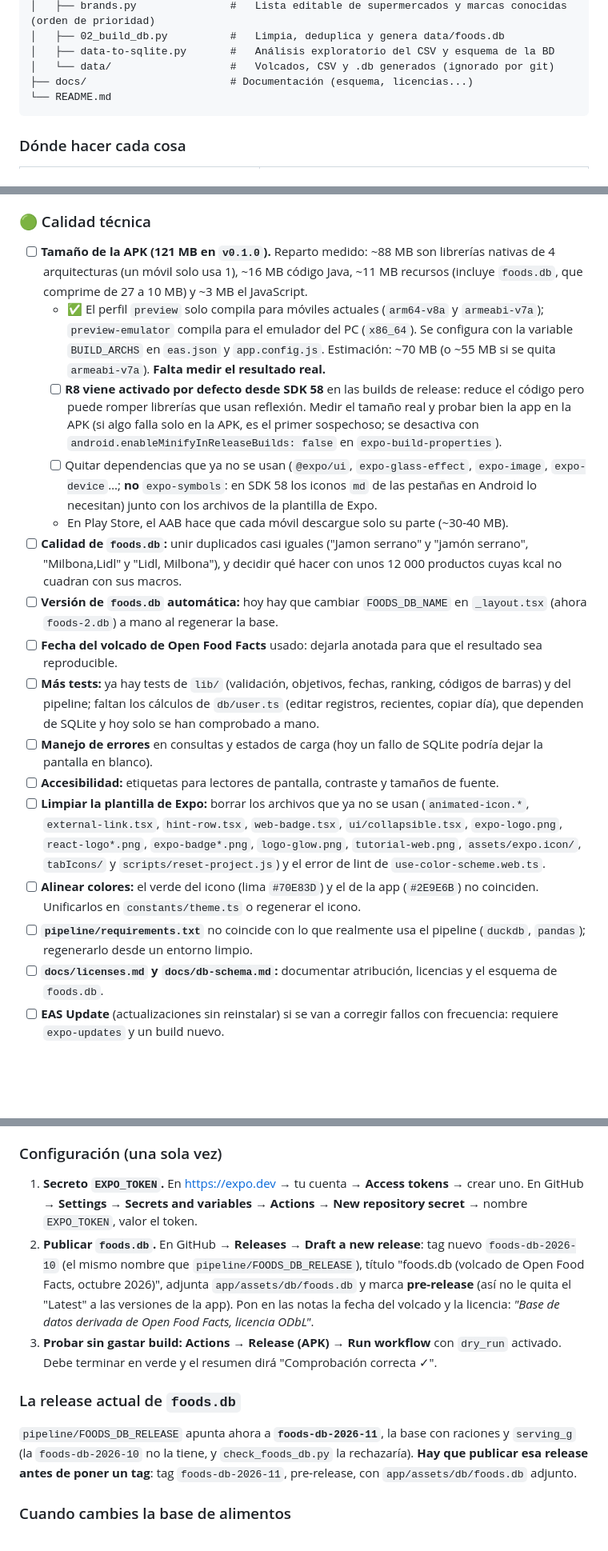
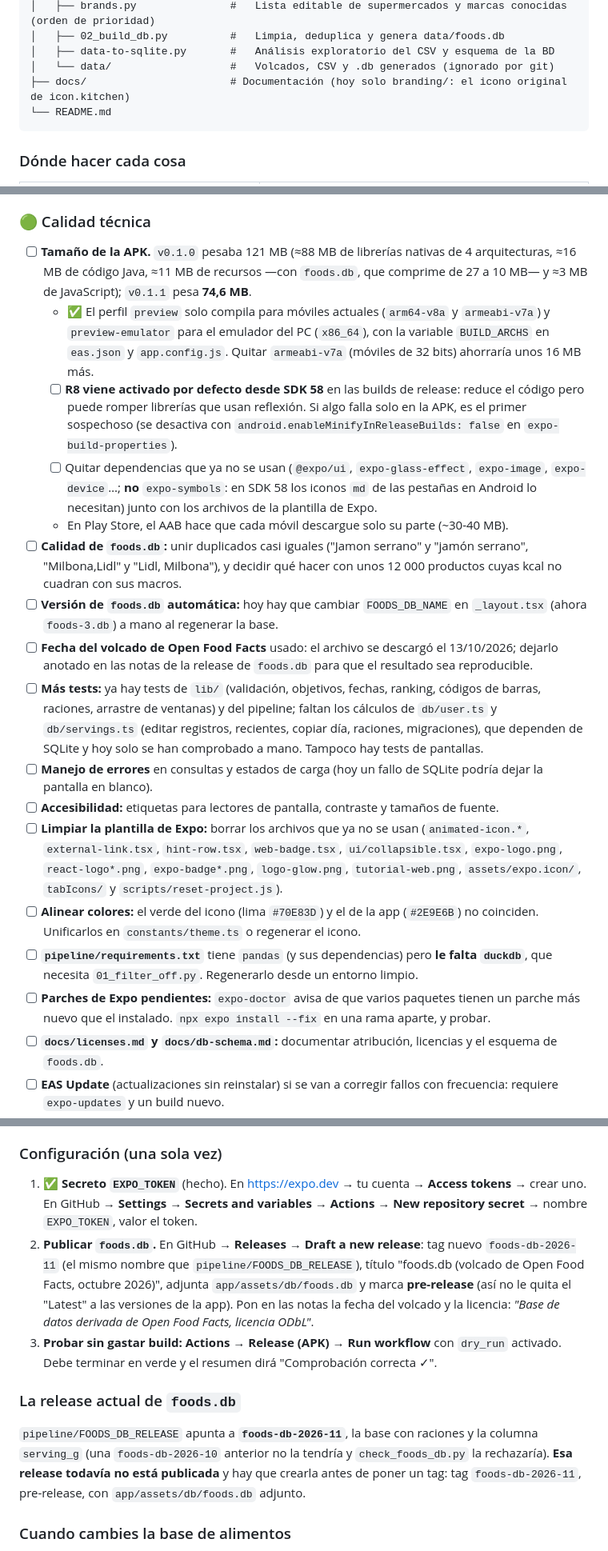
Before and after one commit to FerMelero/calorie-tracker, a Markdown page: README.md, 3 parts joined by grey strips. Shown at 80% size. Drawn GitHub-style; blank space fills up the shorter version.

````diff
--- a/README.md
+++ b/README.md
@@ -111,7 +122,7 @@ calorie-tracker/
 │   ├── 02_build_db.py          #   Limpia, deduplica y genera data/foods.db
 │   ├── data-to-sqlite.py       #   Análisis exploratorio del CSV y esquema de la BD
 │   └── data/                   #   Volcados, CSV y .db generados (ignorado por git)
-├── docs/                       # Documentación (esquema, licencias...)
+├── docs/                       # Documentación (hoy solo branding/: el icono original de icon.kitchen)
 └── README.md
 ```
 
@@ -243,20 +259,21 @@ Ordenado por prioridad. Cada punto es una rama `feature/…` o `fix/…` (ver "V
 
 ### 🟢 Calidad técnica
 
-- [ ] **Tamaño de la APK (121 MB en `v0.1.0`).** Reparto medido: ~88 MB son librerías nativas de 4 arquitecturas (un móvil solo usa 1), ~16 MB código Java, ~11 MB recursos (incluye `foods.db`, que comprime de 27 a 10 MB) y ~3 MB el JavaScript.
-  - ✅ El perfil `preview` solo compila para móviles actuales (`arm64-v8a` y `armeabi-v7a`); `preview-emulator` compila para el emulador del PC (`x86_64`). Se configura con la variable `BUILD_ARCHS` en `eas.json` y `app.config.js`. Estimación: ~70 MB (o ~55 MB si se quita `armeabi-v7a`). **Falta medir el resultado real.**
-  - [ ] **R8 viene activado por defecto desde SDK 58** en las builds de release: reduce el código pero puede romper librerías que usan reflexión. Medir el tamaño real y probar bien la app en la APK (si algo falla solo en la APK, es el primer sospechoso; se desactiva con `android.enableMinifyInReleaseBuilds: false` en `expo-build-properties`).
+- [ ] **Tamaño de la APK.** `v0.1.0` pesaba 121 MB (≈88 MB de librerías nativas de 4 arquitecturas, ≈16 MB de código Java, ≈11 MB de recursos —con `foods.db`, que comprime de 27 a 10 MB— y ≈3 MB de JavaScript); `v0.1.1` pesa **74,6 MB**.
+  - ✅ El perfil `preview` solo compila para móviles actuales (`arm64-v8a` y `armeabi-v7a`) y `preview-emulator` para el emulador del PC (`x86_64`), con la variable `BUILD_ARCHS` en `eas.json` y `app.config.js`. Quitar `armeabi-v7a` (móviles de 32 bits) ahorraría unos 16 MB más.
+  - [ ] **R8 viene activado por defecto desde SDK 58** en las builds de release: reduce el código pero puede romper librerías que usan reflexión. Si algo falla solo en la APK, es el primer sospechoso (se desactiva con `android.enableMinifyInReleaseBuilds: false` en `expo-build-properties`).
   - [ ] Quitar dependencias que ya no se usan (`@expo/ui`, `expo-glass-effect`, `expo-image`, `expo-device`…; **no** `expo-symbols`: en SDK 58 los iconos `md` de las pestañas en Android lo necesitan) junto con los archivos de la plantilla de Expo.
   - En Play Store, el AAB hace que cada móvil descargue solo su parte (~30-40 MB).
 - [ ] **Calidad de `foods.db`:** unir duplicados casi iguales ("Jamon serrano" y "jamón serrano", "Milbona,Lidl" y "Lidl, Milbona"), y decidir qué hacer con unos 12 000 productos cuyas kcal no cuadran con sus macros.
-- [ ] **Versión de `foods.db` automática:** hoy hay que cambiar `FOODS_DB_NAME` en `_layout.tsx` (ahora `foods-2.db`) a mano al regenerar la base.
-- [ ] **Fecha del volcado de Open Food Facts** usado: dejarla anotada para que el resultado sea reproducible.
-- [ ] **Más tests:** ya hay tests de `lib/` (validación, objetivos, fechas, ranking, códigos de barras) y del pipeline; faltan los cálculos de `db/user.ts` (editar registros, recientes, copiar día), que dependen de SQLite y hoy solo se han comprobado a mano.
+- [ ] **Versión de `foods.db` automática:** hoy hay que cambiar `FOODS_DB_NAME` en `_layout.tsx` (ahora `foods-3.db`) a mano al regenerar la base.
+- [ ] **Fecha del volcado de Open Food Facts** usado: el archivo se descargó el 13/10/2026; dejarlo anotado en las notas de la release de `foods.db` para que el resultado sea reproducible.
+- [ ] **Más tests:** ya hay tests de `lib/` (validación, objetivos, fechas, ranking, códigos de barras, raciones, arrastre de ventanas) y del pipeline; faltan los cálculos de `db/user.ts` y `db/servings.ts` (editar registros, recientes, copiar día, raciones, migraciones), que dependen de SQLite y hoy solo se han comprobado a mano. Tampoco hay tests de pantallas.
 - [ ] **Manejo de errores** en consultas y estados de carga (hoy un fallo de SQLite podría dejar la pantalla en blanco).
 - [ ] **Accesibilidad:** etiquetas para lectores de pantalla, contraste y tamaños de fuente.
-- [ ] **Limpiar la plantilla de Expo:** borrar los archivos que ya no se usan (`animated-icon.*`, `external-link.tsx`, `hint-row.tsx`, `web-badge.tsx`, `ui/collapsible.tsx`, `expo-logo.png`, `react-logo*.png`, `expo-badge*.png`, `logo-glow.png`, `tutorial-web.png`, `assets/expo.icon/`, `tabIcons/` y `scripts/reset-project.js`) y el error de lint de `use-color-scheme.web.ts`.
+- [ ] **Limpiar la plantilla de Expo:** borrar los archivos que ya no se usan (`animated-icon.*`, `external-link.tsx`, `hint-row.tsx`, `web-badge.tsx`, `ui/collapsible.tsx`, `expo-logo.png`, `react-logo*.png`, `expo-badge*.png`, `logo-glow.png`, `tutorial-web.png`, `assets/expo.icon/`, `tabIcons/` y `scripts/reset-project.js`).
 - [ ] **Alinear colores:** el verde del icono (lima `#70E83D`) y el de la app (`#2E9E6B`) no coinciden. Unificarlos en `constants/theme.ts` o regenerar el icono.
-- [ ] **`pipeline/requirements.txt`** no coincide con lo que realmente usa el pipeline (`duckdb`, `pandas`); regenerarlo desde un entorno limpio.
+- [ ] **`pipeline/requirements.txt`** tiene `pandas` (y sus dependencias) pero **le falta `duckdb`**, que necesita `01_filter_off.py`. Regenerarlo desde un entorno limpio.
+- [ ] **Parches de Expo pendientes:** `expo-doctor` avisa de que varios paquetes tienen un parche más nuevo que el instalado. `npx expo install --fix` en una rama aparte, y probar.
 - [ ] **`docs/licenses.md` y `docs/db-schema.md`:** documentar atribución, licencias y el esquema de `foods.db`.
 - [ ] **EAS Update** (actualizaciones sin reinstalar) si se van a corregir fallos con frecuencia: requiere `expo-updates` y un build nuevo.
 
@@ -369,12 +387,12 @@ También se puede lanzar a mano (**Actions → Release (APK) → Run workflow**)
 `foods.db` pesa 28 MB, cambia con cada regeneración y está en `.gitignore`, así que el CI no la tendría. La solución es subirla como archivo de una **release de GitHub** y que el CI la descargue. Así además: cada build usa exactamente la base publicada (reproducible), y se cumple la obligación de la licencia ODbL de ofrecer abiertamente la base derivada de Open Food Facts.
 
 ### Configuración (una sola vez)
-1. **Secreto `EXPO_TOKEN`.** En <https://expo.dev> → tu cuenta → **Access tokens** → crear uno. En GitHub → **Settings → Secrets and variables → Actions → New repository secret** → nombre `EXPO_TOKEN`, valor el token.
-2. **Publicar `foods.db`.** En GitHub → **Releases → Draft a new release**: tag nuevo `foods-db-2026-10` (el mismo nombre que `pipeline/FOODS_DB_RELEASE`), título "foods.db (volcado de Open Food Facts, octubre 2026)", adjunta `app/assets/db/foods.db` y marca **pre-release** (así no le quita el "Latest" a las versiones de la app). Pon en las notas la fecha del volcado y la licencia: *"Base de datos derivada de Open Food Facts, licencia ODbL"*.
+1. ✅ **Secreto `EXPO_TOKEN`** (hecho). En <https://expo.dev> → tu cuenta → **Access tokens** → crear uno. En GitHub → **Settings → Secrets and variables → Actions → New repository secret** → nombre `EXPO_TOKEN`, valor el token.
+2. **Publicar `foods.db`.** En GitHub → **Releases → Draft a new release**: tag nuevo `foods-db-2026-11` (el mismo nombre que `pipeline/FOODS_DB_RELEASE`), título "foods.db (volcado de Open Food Facts, octubre 2026)", adjunta `app/assets/db/foods.db` y marca **pre-release** (así no le quita el "Latest" a las versiones de la app). Pon en las notas la fecha del volcado y la licencia: *"Base de datos derivada de Open Food Facts, licencia ODbL"*.
 3. **Probar sin gastar build:** **Actions → Release (APK) → Run workflow** con `dry_run` activado. Debe terminar en verde y el resumen dirá "Comprobación correcta ✓".
 
 ### La release actual de `foods.db`
-`pipeline/FOODS_DB_RELEASE` apunta ahora a **`foods-db-2026-11`**, la base con raciones y `serving_g` (la `foods-db-2026-10` no la tiene, y `check_foods_db.py` la rechazaría). **Hay que publicar esa release antes de poner un tag**: tag `foods-db-2026-11`, pre-release, con `app/assets/db/foods.db` adjunto.
+`pipeline/FOODS_DB_RELEASE` apunta a **`foods-db-2026-11`**, la base con raciones y la columna `serving_g` (una `foods-db-2026-10` anterior no la tendría y `check_foods_db.py` la rechazaría). **Esa release todavía no está publicada** y hay que crearla antes de poner un tag: tag `foods-db-2026-11`, pre-release, con `app/assets/db/foods.db` adjunto.
 
 ### Cuando cambies la base de alimentos
 Regenerar con el pipeline → `python3 pipeline/check_foods_db.py pipeline/data/foods.db` → crear una release nueva (`foods-db-AAAA-MM`) con el archivo → cambiar `pipeline/FOODS_DB_RELEASE` → cambiar `FOODS_DB_NAME` en `app/src/app/_layout.tsx` (para que los móviles copien la nueva).
````
Also changed, not shown: other parts of README.md (+40 -18 lines).
